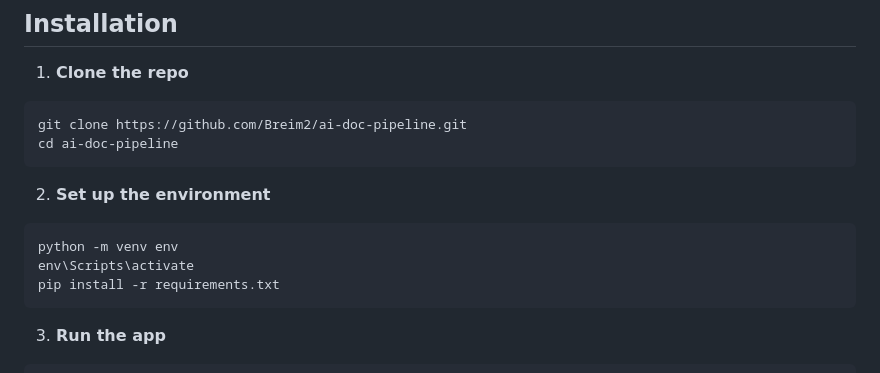
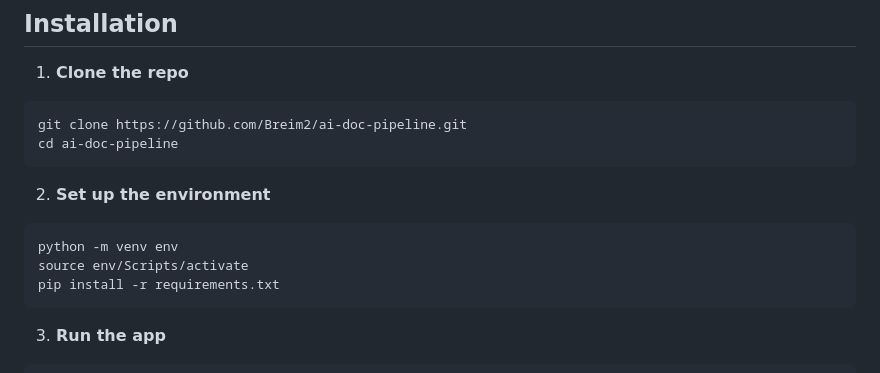
Before and after one commit to Breim2/ai-doc-pipeline, a Markdown page: README.md, the part around the change. Drawn GitHub-style.

````diff
--- a/README.md
+++ b/README.md
@@ -71,7 +71,7 @@ cd ai-doc-pipeline
 2. **Set up the environment**
 ```bash
 python -m venv env
-env\Scripts\activate
+source env/Scripts/activate
 pip install -r requirements.txt
 ```
 
````
